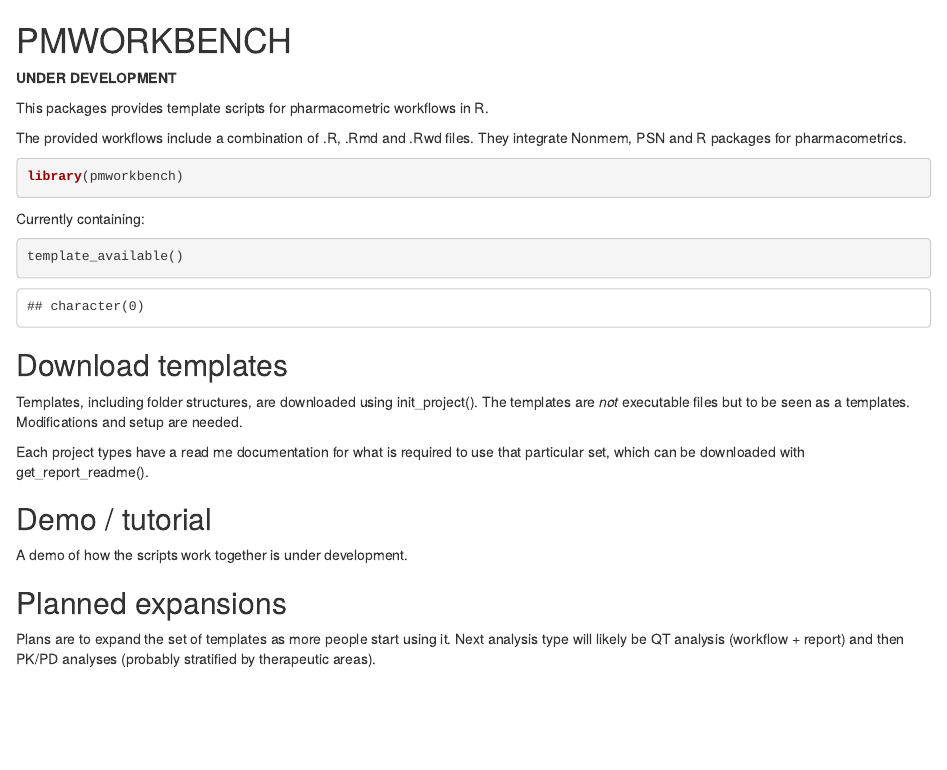
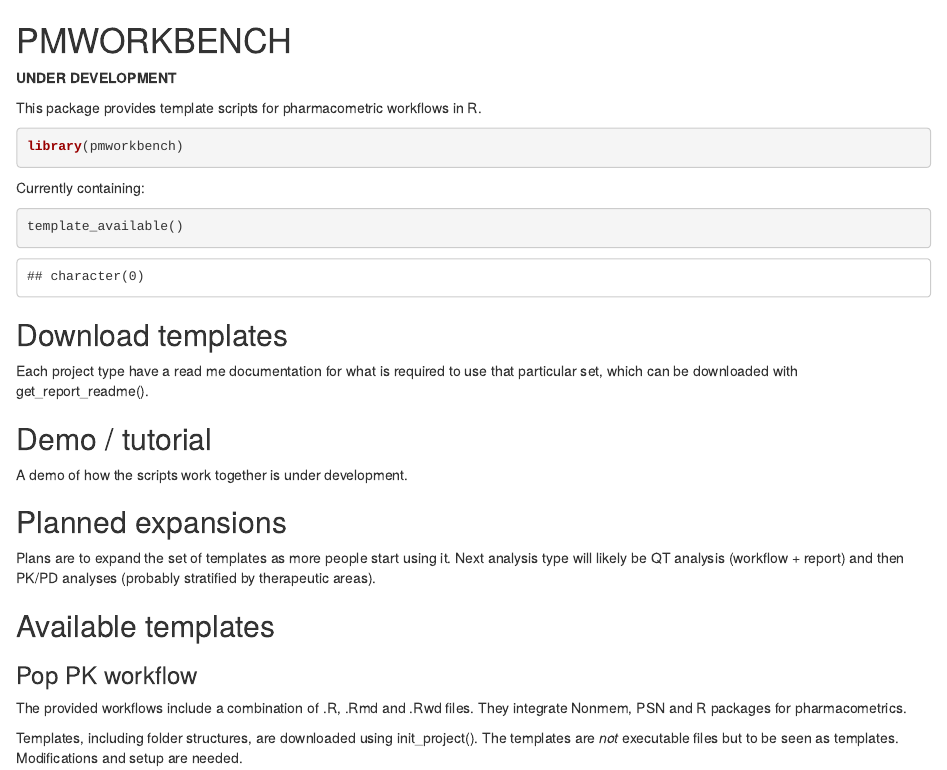
Before and after one commit to HelenaEdlund/pmworkbench, an R Markdown document (README.Rmd): the page in a window 1100 px wide, from its top. Rendered offline with R 4.5, knitr and Pandoc, with nearby package versions.

Commit message:
Minor update to README

````diff
--- a/README.Rmd
+++ b/README.Rmd
@@ -3,10 +3,7 @@
 
 **UNDER DEVELOPMENT**
 
-This packages provides template scripts for pharmacometric workflows in R.
-
-The provided workflows include a combination of .R, .Rmd and .Rwd files. They
-integrate Nonmem, PSN and R packages for pharmacometrics.
+This package provides template scripts for pharmacometric workflows in R.
 
 ```{r}
 library(pmworkbench)
@@ -18,12 +15,17 @@
 ```
 
 ## Download templates
-Templates, including folder structures, are downloaded using init_project(). The templates are *not* executable files but to be seen as a templates. Modifications and setup are needed.
-
-Each project types have a read me documentation for what is required to use that particular set, which can be downloaded with get_report_readme().
+Each project type have a read me documentation for what is required to use that particular set, which can be downloaded with get_report_readme().
 
 ## Demo / tutorial
 A demo of how the scripts work together is under development.
 
 ## Planned expansions
 Plans are to expand the set of templates as more people start using it. Next analysis type will likely be QT analysis (workflow + report) and then PK/PD analyses (probably stratified by therapeutic areas).
+
+## Available templates
+
+### Pop PK workflow
+The provided workflows include a combination of .R, .Rmd and .Rwd files. They integrate Nonmem, PSN and R packages for pharmacometrics.
+
+Templates, including folder structures, are downloaded using init_project(). The templates are *not* executable files but to be seen as templates. Modifications and setup are needed.
````
Also changed, not shown: 1 other file.
